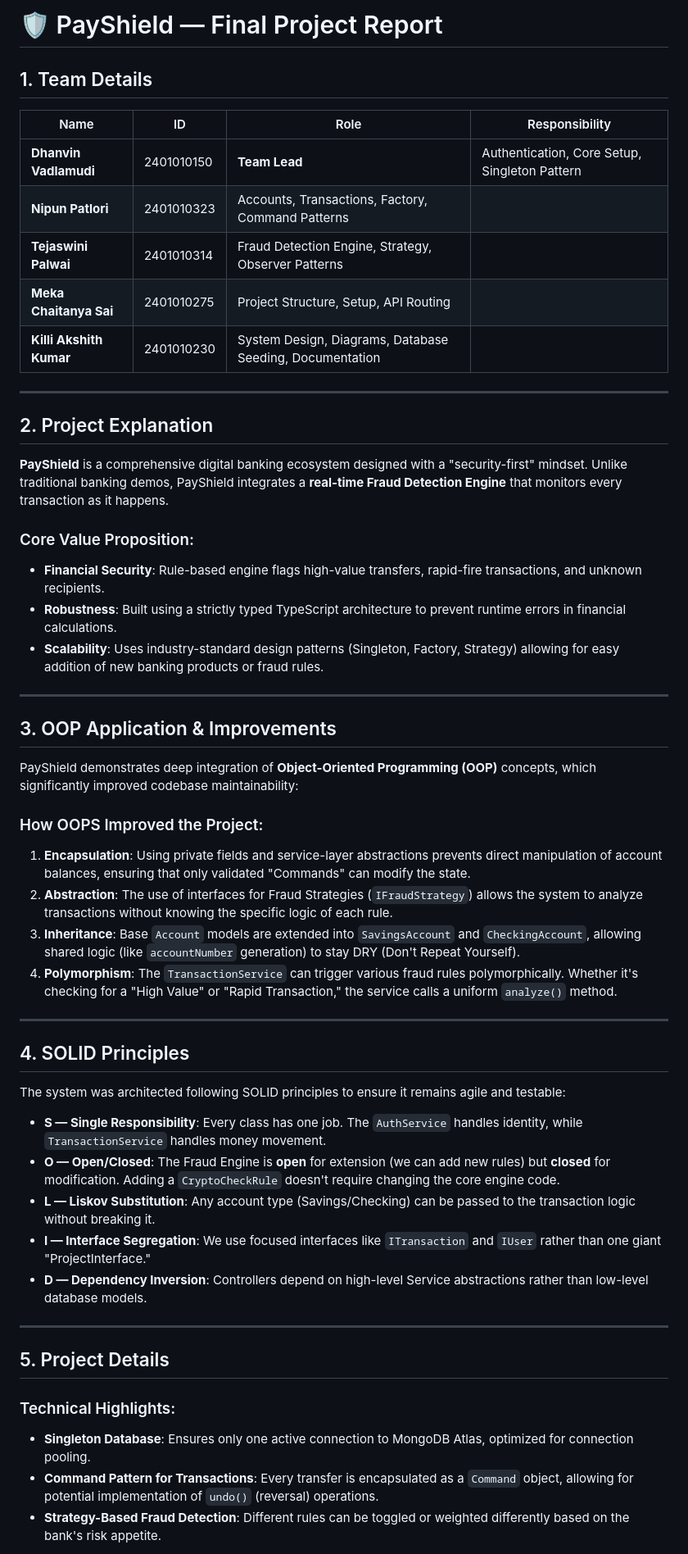
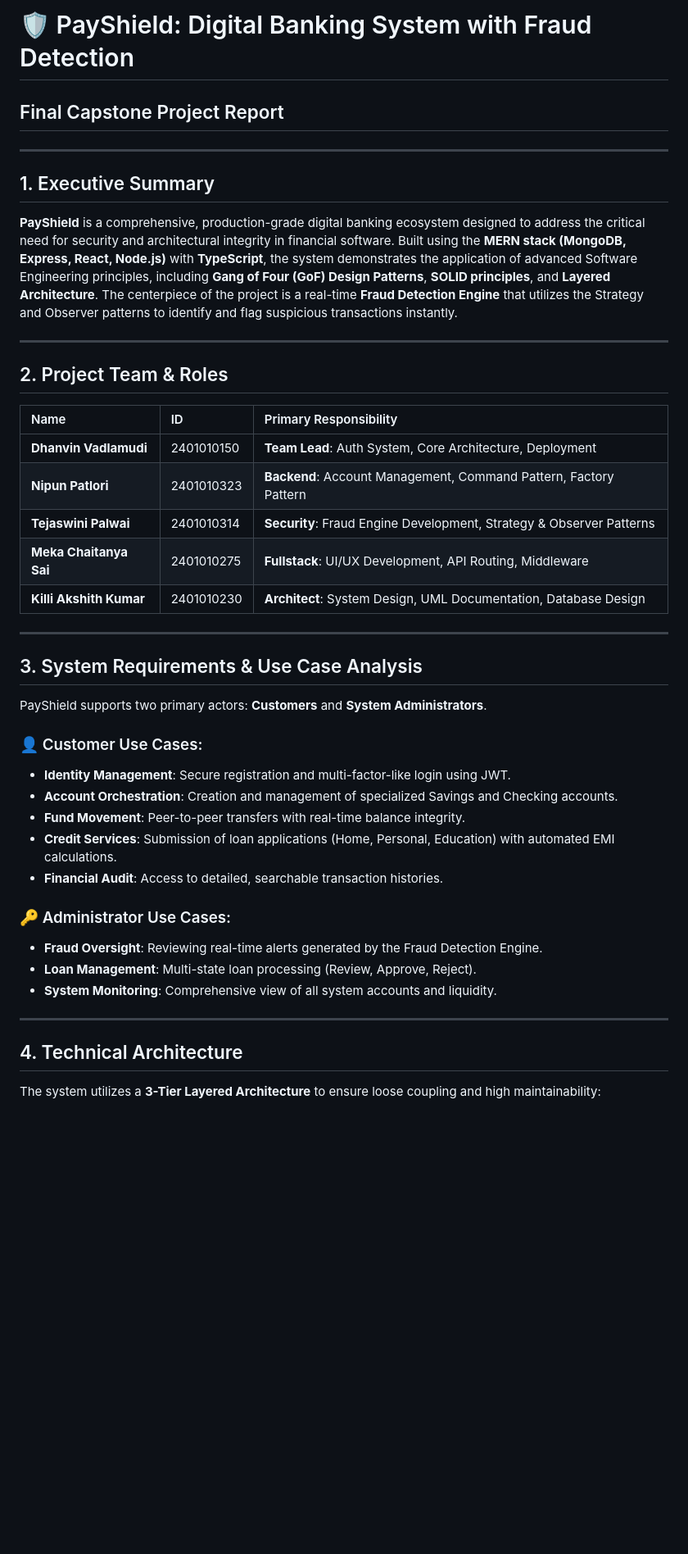
Before and after one commit to Dhanvin1520/PayShield-Digital-Banking-System, a Markdown page: docs/Final_Report.md, the part around one of its changes. Shown at 82% size. GitHub-like rendering; blank space fills up the shorter version.

Commit message:
docs: finalize comprehensive project report with use cases and pattern details

```diff
--- a/docs/Final_Report.md
+++ b/docs/Final_Report.md
@@ -1,58 +1,44 @@
-# 🛡️ PayShield — Final Project Report
-
-## 1. Team Details
-
-| Name | ID | Role | Responsibility |
-|------|----|------|----------------|
-| **Dhanvin Vadlamudi** | 2401010150 | **Team Lead** | Authentication, Core Setup, Singleton Pattern |
-| **Nipun Patlori** | 2401010323 | Accounts, Transactions, Factory, Command Patterns |
-| **Tejaswini Palwai** | 2401010314 | Fraud Detection Engine, Strategy, Observer Patterns |
-| **Meka Chaitanya Sai** | 2401010275 | Project Structure, Setup, API Routing |
-| **Killi Akshith Kumar** | 2401010230 | System Design, Diagrams, Database Seeding, Documentation |
+# 🛡️ PayShield: Digital Banking System with Fraud Detection
+## Final Capstone Project Report
 
 ---
 
-
-
-## 2. Project Explanation
-
-**PayShield** is a comprehensive digital banking ecosystem designed with a "security-first" mindset. Unlike traditional banking demos, PayShield integrates a **real-time Fraud Detection Engine** that monitors every transaction as it happens.
-
-### Core Value Proposition:
-- **Financial Security**: Rule-based engine flags high-value transfers, rapid-fire transactions, and unknown recipients.
-- **Robustness**: Built using a strictly typed TypeScript architecture to prevent runtime errors in financial calculations.
-- **Scalability**: Uses industry-standard design patterns (Singleton, Factory, Strategy) allowing for easy addition of new banking products or fraud rules.
+## 1. Executive Summary
+**PayShield** is a comprehensive, production-grade digital banking ecosystem designed to address the critical need for security and architectural integrity in financial software. Built using the **MERN stack (MongoDB, Express, React, Node.js)** with **TypeScript**, the system demonstrates the application of advanced Software Engineering principles, including **Gang of Four (GoF) Design Patterns**, **SOLID principles**, and **Layered Architecture**. The centerpiece of the project is a real-time **Fraud Detection Engine** that utilizes the Strategy and Observer patterns to identify and flag suspicious transactions instantly.
 
 ---
 
-## 3. OOP Application & Improvements
+## 2. Project Team & Roles
 
-PayShield demonstrates deep integration of **Object-Oriented Programming (OOP)** concepts, which significantly improved codebase maintainability:
-
-### How OOPS Improved the Project:
-1. **Encapsulation**: Using private fields and service-layer abstractions prevents direct manipulation of account balances, ensuring that only validated "Commands" can modify the state.
-2. **Abstraction**: The use of interfaces for Fraud Strategies (`IFraudStrategy`) allows the system to analyze transactions without knowing the specific logic of each rule.
-3. **Inheritance**: Base `Account` models are extended into `SavingsAccount` and `CheckingAccount`, allowing shared logic (like `accountNumber` generation) to stay DRY (Don't Repeat Yourself).
-4. **Polymorphism**: The `TransactionService` can trigger various fraud rules polymorphically. Whether it's checking for a "High Value" or "Rapid Transaction," the service calls a uniform `analyze()` method.
+| Name | ID | Primary Responsibility |
+|:---|:---|:---|
+| **Dhanvin Vadlamudi** | 2401010150 | **Team Lead**: Auth System, Core Architecture, Deployment |
+| **Nipun Patlori** | 2401010323 | **Backend**: Account Management, Command Pattern, Factory Pattern |
+| **Tejaswini Palwai** | 2401010314 | **Security**: Fraud Engine Development, Strategy & Observer Patterns |
+| **Meka Chaitanya Sai** | 2401010275 | **Fullstack**: UI/UX Development, API Routing, Middleware |
+| **Killi Akshith Kumar** | 2401010230 | **Architect**: System Design, UML Documentation, Database Design |
 
 ---
 
-## 4. SOLID Principles
+## 3. System Requirements & Use Case Analysis
 
-The system was architected following SOLID principles to ensure it remains agile and testable:
+PayShield supports two primary actors: **Customers** and **System Administrators**.
 
-- **S — Single Responsibility**: Every class has one job. The `AuthService` handles identity, while `TransactionService` handles money movement.
-- **O — Open/Closed**: The Fraud Engine is **open** for extension (we can add new rules) but **closed** for modification. Adding a `CryptoCheckRule` doesn't require changing the core engine code.
-- **L — Liskov Substitution**: Any account type (Savings/Checking) can be passed to the transaction logic without breaking it.
-- **I — Interface Segregation**: We use focused interfaces like `ITransaction` and `IUser` rather than one giant "ProjectInterface."
-- **D — Dependency Inversion**: Controllers depend on high-level Service abstractions rather than low-level database models.
+### 👤 Customer Use Cases:
+- **Identity Management**: Secure registration and multi-factor-like login using JWT.
+- **Account Orchestration**: Creation and management of specialized Savings and Checking accounts.
+- **Fund Movement**: Peer-to-peer transfers with real-time balance integrity.
+- **Credit Services**: Submission of loan applications (Home, Personal, Education) with automated EMI calculations.
+- **Financial Audit**: Access to detailed, searchable transaction histories.
+
+### 🔑 Administrator Use Cases:
+- **Fraud Oversight**: Reviewing real-time alerts generated by the Fraud Detection Engine.
+- **Loan Management**: Multi-state loan processing (Review, Approve, Reject).
+- **System Monitoring**: Comprehensive view of all system accounts and liquidity.
 
 ---
 
-## 5. Project Details
+## 4. Technical Architecture
 
-### Technical Highlights:
-- **Singleton Database**: Ensures only one active connection to MongoDB Atlas, optimized for connection pooling.
-- **Command Pattern for Transactions**: Every transfer is encapsulated as a `Command` object, allowing for potential implementation of `undo()` (reversal) operations.
-- **Strategy-Based Fraud Detection**: Different rules can be toggled or weighted differently based on the bank's risk appetite.
+The system utilizes a **3-Tier Layered Architecture** to ensure loose coupling and high maintainability:
 
```
Also changed, not shown: other parts of docs/Final_Report.md (+66 -5 lines).
